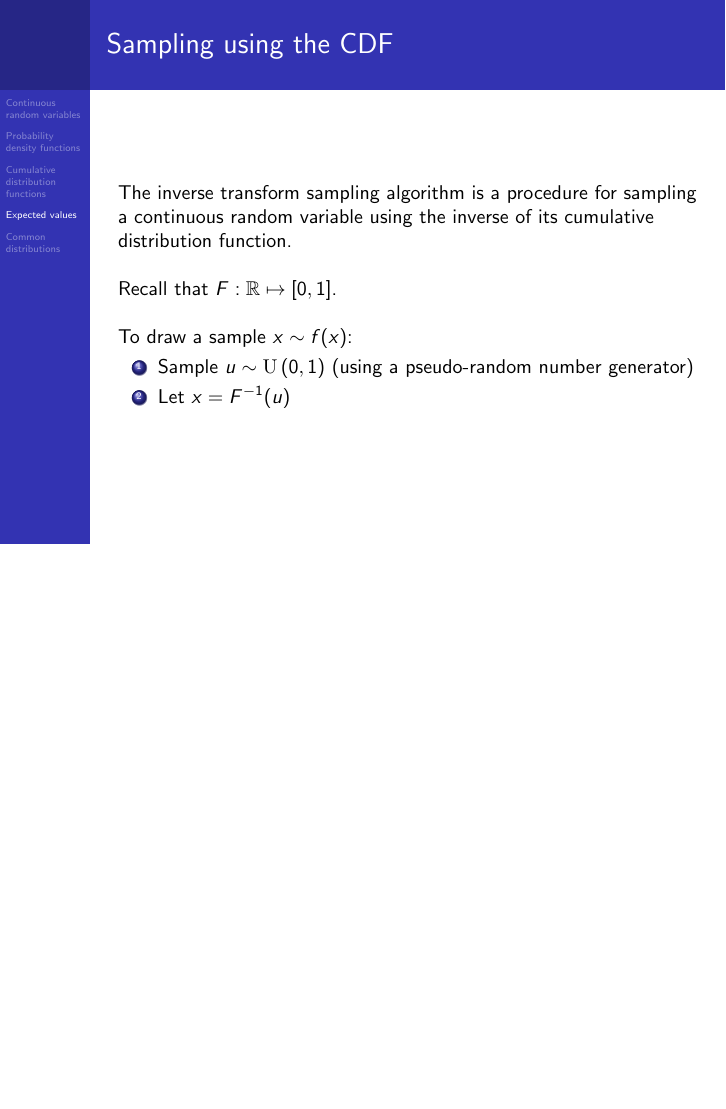
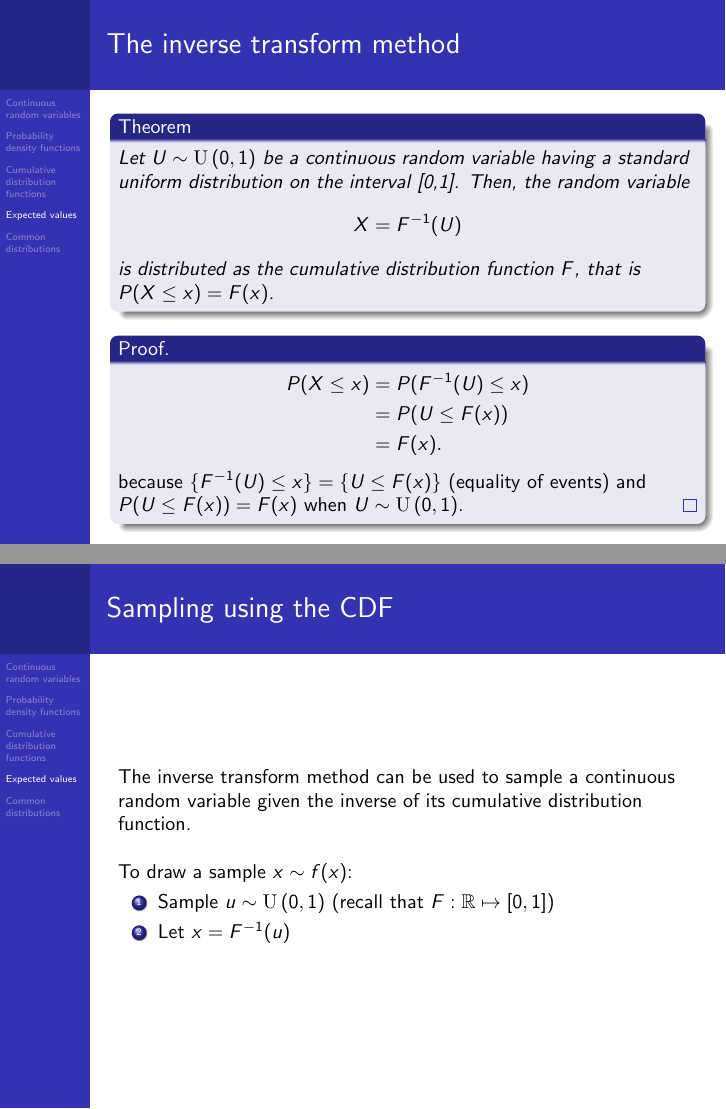
Before and after one commit to joacorapela/gcnuBridging2023, LaTeX slides (probability/lectures/4_continuous_random_variables/main.tex): page 32 of 38 before the commit and pages 31 and 33 of 39 after it, the two joined at a grey line, the shorter picture padded with empty space. The pictures show the PDF file probability/lectures/4_continuous_random_variables/main.pdf that the author committed with the source.

Commit message:
proof inverse transform method

```diff
--- a/probability/lectures/4_continuous_random_variables/main.tex
+++ b/probability/lectures/4_continuous_random_variables/main.tex
@@ -551,25 +546,46 @@ Its variance is:
 \end{frame}
 
 \begin{frame}
+\frametitle{The inverse transform method}
+
+\begin{theorem}
+Let $U \sim \U{0,1}$ be a continuous random variable having a standard uniform distribution on the interval [0,1]. Then, the random variable
+\begin{equation*}
+X = F^{-1}(U)
+\end{equation*}
+is distributed as the cumulative distribution function  $F$, that is $P(X \leq x) = F(x)$.
+\end{theorem}
+
+\onslide<2->{
+\begin{proof}
+\begin{equation*}
+\begin{aligned}
+P(X \leq x) &= P(F^{-1}(U) \leq x)\\
+\vspace{1cm}
+&= P(U \leq F(x)) \\
+&= F(x).
+\end{aligned}
+\end{equation*}
+\text{because} $\{F^{-1}(U) \leq x\} = \{U \leq F(x)\}$ \text{(equality of events) and} $P(U \leq F(x)) = F(x)$ \text{when} $U \sim \U{0,1}$.
+\end{proof}
+}
+
+\end{frame}
+
+\begin{frame}
 \frametitle{Sampling using the CDF}
 
-The inverse transform sampling algorithm is a procedure for sampling a continuous random variable
+The inverse transform method can be used to sample a continuous random variable
 %with arbitrary probability distribution
-using the inverse of its cumulative distribution function.
-
-\
-
-\onslide<2->{
-Recall that $F: \mathbb{R} \mapsto [0, 1]$.
-}
+given the inverse of its cumulative distribution function.
 
 \
 
 %To draw a sample $x$ of a continuous random variable $X$ with CDF $F$:
-\onslide<3->{
+\onslide<2->{
 To draw a sample $x \sim f(x)$:
 \begin{enumerate}
-    \item Sample $u \sim \U{0,1}$ (using a pseudo-random number generator)
+    \item Sample $u \sim \U{0,1}$ (recall that $F: \mathbb{R} \mapsto [0, 1]$)
     \item Let $x = F^{-1}(u)$
 \end{enumerate}
 }
```
Also changed, not shown: probability/lectures/4_continuous_random_variables/main.pdf, probability/lectures/4_continuous_random_variables/main.tex (9 more changed lines).
